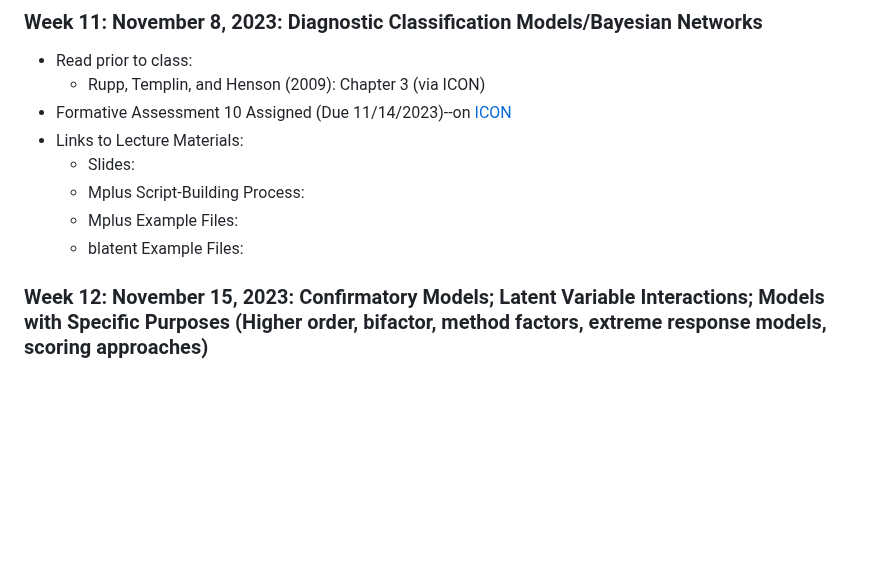
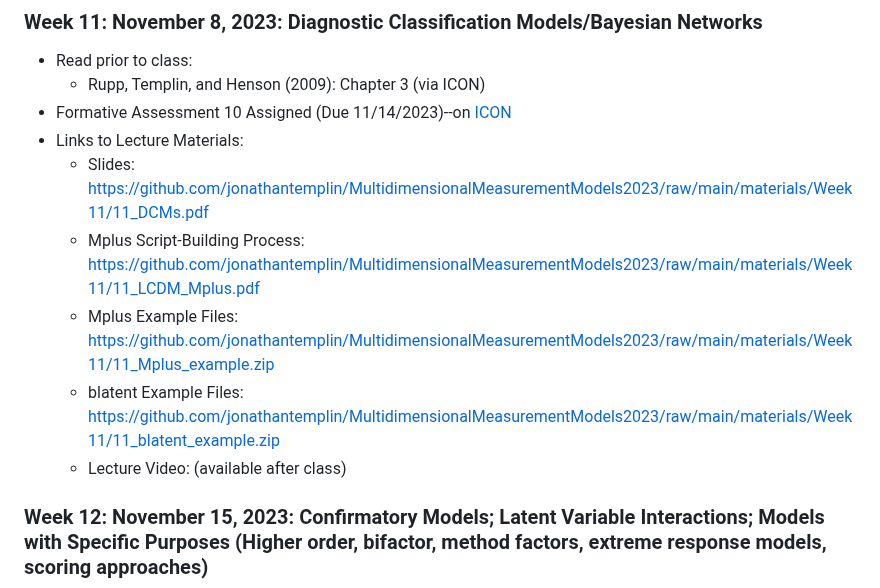
Before and after one commit to jonathantemplin/MultidimensionalMeasurementModels2023, a Markdown page: README.md, the part around the change. Drawn GitHub-style; blank space fills up the shorter version.

Commit message:
Added links

```diff
--- a/README.md
+++ b/README.md
@@ -158,10 +158,11 @@ This repo contains course materials for the Multidimensional Measurement Models
   * Rupp, Templin, and Henson (2009): Chapter 3 (via ICON)
 * Formative Assessment 10 Assigned (Due 11/14/2023)--on [ICON](https://icon.uiowa.edu)
 * Links to Lecture Materials:
-  * Slides:
-  * Mplus Script-Building Process:
-  * Mplus Example Files:
-  * blatent Example Files:
+  * Slides: [https://github.com/jonathantemplin/MultidimensionalMeasurementModels2023/raw/main/materials/Week11/11_DCMs.pdf](https://github.com/jonathantemplin/MultidimensionalMeasurementModels2023/raw/main/materials/Week11/11_DCMs.pdf)
+  * Mplus Script-Building Process: [https://github.com/jonathantemplin/MultidimensionalMeasurementModels2023/raw/main/materials/Week11/11_LCDM_Mplus.pdf](https://github.com/jonathantemplin/MultidimensionalMeasurementModels2023/raw/main/materials/Week11/11_LCDM_Mplus.pdf)
+  * Mplus Example Files: [https://github.com/jonathantemplin/MultidimensionalMeasurementModels2023/raw/main/materials/Week11/11_Mplus_example.zip](https://github.com/jonathantemplin/MultidimensionalMeasurementModels2023/raw/main/materials/Week11/11_Mplus_example.zip)
+  * blatent Example Files: [https://github.com/jonathantemplin/MultidimensionalMeasurementModels2023/raw/main/materials/Week11/11_blatent_example.zip](https://github.com/jonathantemplin/MultidimensionalMeasurementModels2023/raw/main/materials/Week11/11_blatent_example.zip)
+  * Lecture Video: (available after class)
 
 ### Week 12: November 15, 2023: Confirmatory Models; Latent Variable Interactions; Models with Specific Purposes (Higher order, bifactor, method factors, extreme response models, scoring approaches)
 
```
